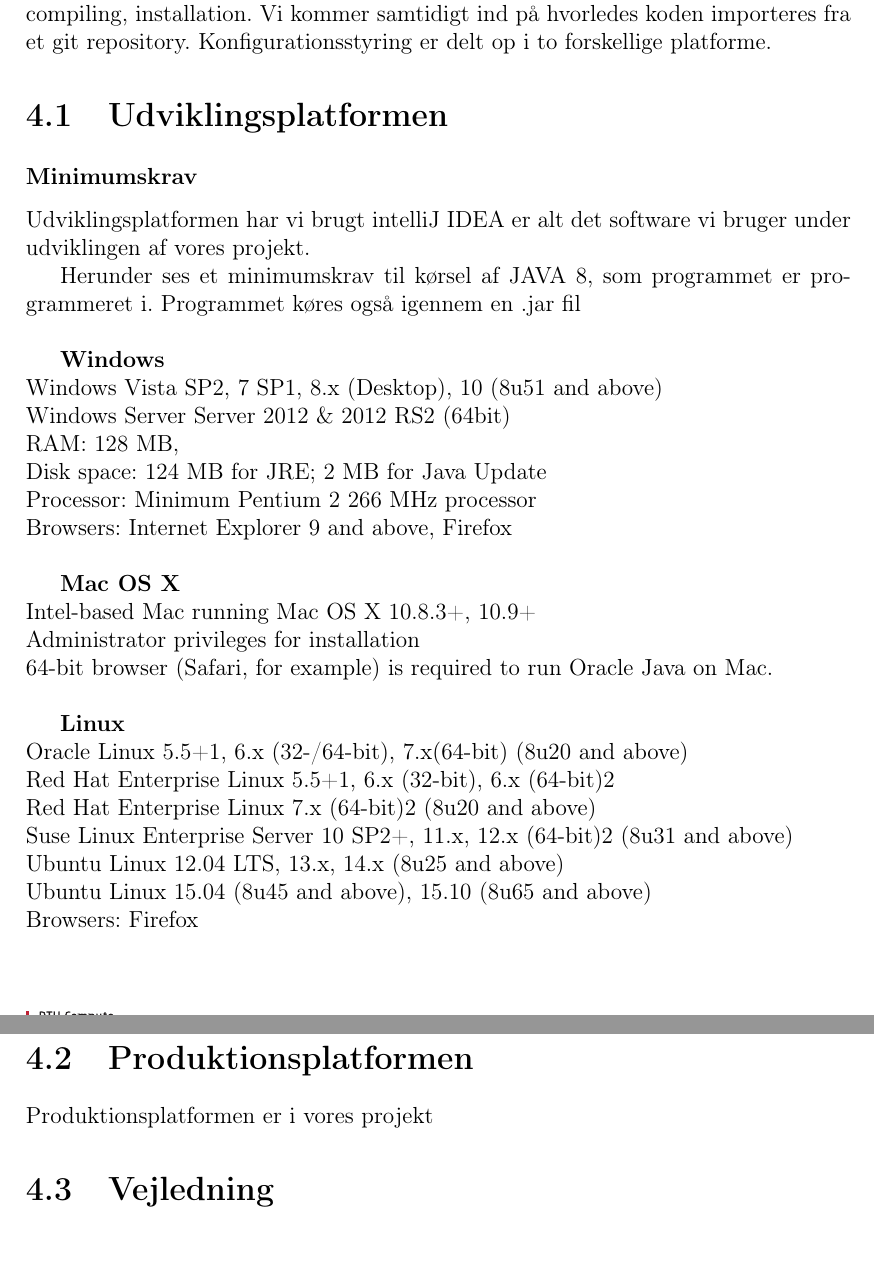
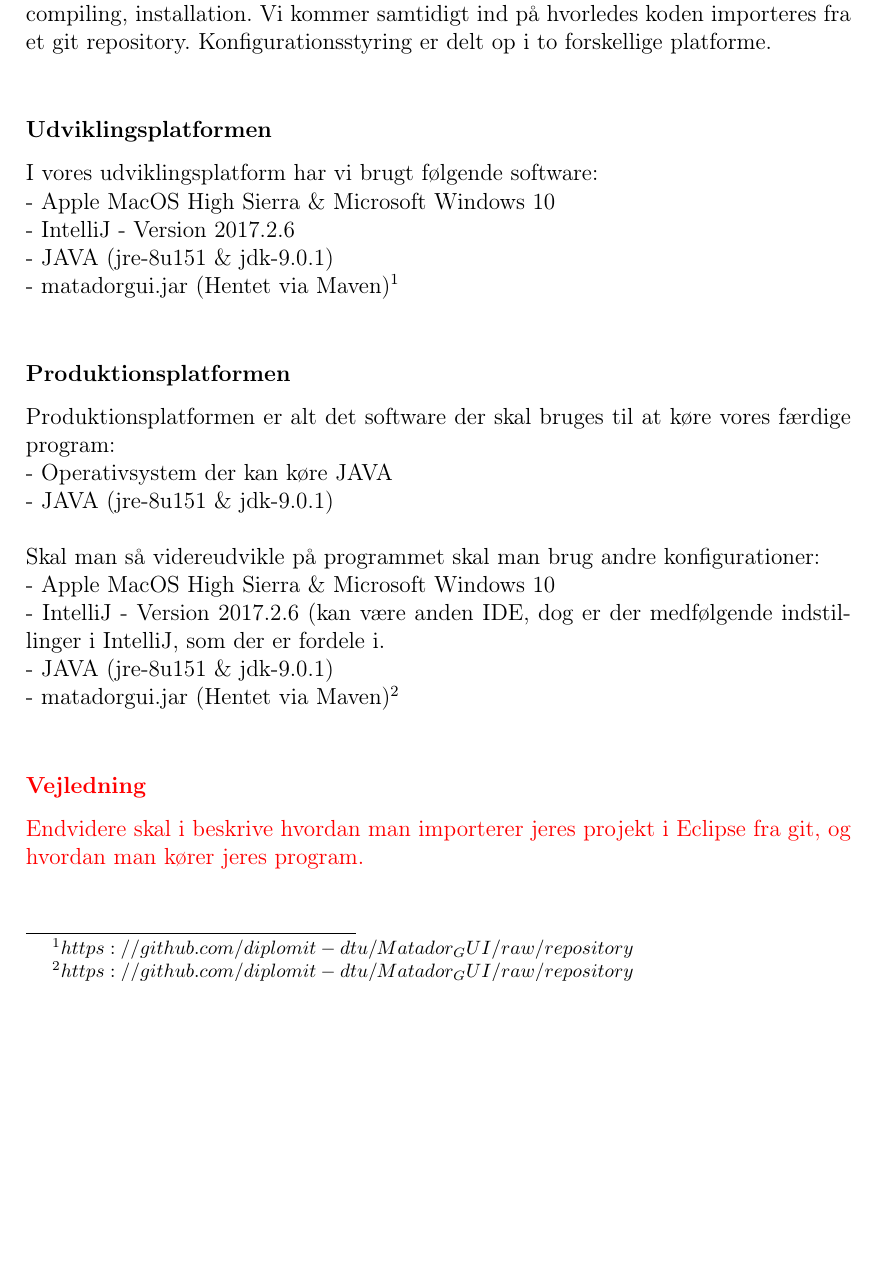
Before and after one commit to group-18/cdio-3-report, a LaTeX document (Project.tex, which reads chapters/Konfiguration.tex): two parts of pages 19 and 20 of 32 before the commit and part of page 19 of 31 after it, the two joined at a grey line, cut so that both start at the same text, the shorter picture padded with empty space. Compiled offline with pdfLaTeX.

Commit message:
Update - Konfiguration.tex

```diff
--- a/chapters/Konfiguration.tex
+++ b/chapters/Konfiguration.tex
@@ -4,40 +4,57 @@ I dette afsnit berører vi konfigurationen af programmet.
 En beskrivelse af de forskellige krav, samt nødvændige programmer for at køre systemet.
 \\Dette inkluderer både kørsel af spillet, men også vedligeholdelse af programmet, med compiling, installation.
 Vi kommer samtidigt ind på hvorledes koden importeres fra et git repository.
-Konfigurationsstyring er delt op i to forskellige platforme.
+Konfigurationsstyring er delt op i to forskellige platforme. \\
 
-\section{Udviklingsplatformen}
+\subsubsection{Udviklingsplatformen}
 
-\subsubsection{Minimumskrav}
+I vores udviklingsplatform har vi brugt følgende software:
 
-Udviklingsplatformen har vi brugt intelliJ  IDEA er alt det software vi bruger under udviklingen af vores projekt.
+\noindent - Apple MacOS High Sierra \& Microsoft Windows 10 \\
+- IntelliJ - Version 2017.2.6 \\
+- JAVA (jre-8u151 \& jdk-9.0.1) \\
+- matadorgui.jar (Hentet via Maven)\footnote{$https://github.com/diplomit-dtu/Matador_GUI/raw/repository$}\\
 
-Herunder ses et minimumskrav til kørsel af JAVA 8, som programmet er programmeret i. Programmet køres også igennem en .jar fil\\
+\subsubsection{Produktionsplatformen}
+Produktionsplatformen er alt det software der skal bruges til at køre vores færdige program:
 
-\textbf{Windows}
-\\Windows Vista SP2, 7 SP1, 8.x (Desktop), 10 (8u51 and above)
-\\Windows Server Server 2012 \& 2012 RS2 (64bit)
-\\RAM: 128 MB,
-\\Disk space: 124 MB for JRE; 2 MB for Java Update
-\\Processor: Minimum Pentium 2 266 MHz processor
-\\Browsers: Internet Explorer 9 and above, Firefox \\
+\noindent - Operativsystem der kan køre JAVA\\
+- JAVA (jre-8u151 \& jdk-9.0.1) \\
 
-\textbf{Mac OS X}
-\\Intel-based Mac running Mac OS X 10.8.3+, 10.9+
-\\Administrator privileges for installation
-\\64-bit browser (Safari, for example) is required to run Oracle Java on Mac. \\
+\noindent Skal man så videreudvikle på programmet skal man brug andre konfigurationer:\\
+\noindent - Apple MacOS High Sierra \& Microsoft Windows 10 \\
+- IntelliJ - Version 2017.2.6 (kan være anden IDE, dog er der medfølgende indstillinger i IntelliJ, som der er fordele i. \\
+- JAVA (jre-8u151 \& jdk-9.0.1) \\
+- matadorgui.jar (Hentet via Maven)\footnote{$https://github.com/diplomit-dtu/Matador_GUI/raw/repository$}\\
 
-\textbf{Linux}
-\\Oracle Linux 5.5+1, 6.x (32-/64-bit), 7.x(64-bit) (8u20 and above)
-\\Red Hat Enterprise Linux 5.5+1, 6.x (32-bit), 6.x (64-bit)2
-\\Red Hat Enterprise Linux 7.x (64-bit)2 (8u20 and above)
-\\Suse Linux Enterprise Server 10 SP2+, 11.x, 12.x (64-bit)2 (8u31 and above)
-\\Ubuntu Linux 12.04 LTS, 13.x, 14.x (8u25 and above)
-\\Ubuntu Linux 15.04 (8u45 and above), 15.10 (8u65 and above)
-\\Browsers: Firefox \\
 
-\section{Produktionsplatformen}
+% \subsubsection{Minimumskrav}
 
-Produktionsplatformen er i vores projekt
+% Udviklingsplatformen har vi brugt intelliJ  IDEA er alt det software vi bruger under udviklingen af vores projekt.
+% Herunder ses et minimumskrav til kørsel af JAVA 8, som programmet er programmeret i. Programmet køres også igennem en .jar fil\\
 
-\section{Vejledning}
+% \textbf{Windows}
+% \\Windows Vista SP2, 7 SP1, 8.x (Desktop), 10 (8u51 and above)
+% \\Windows Server Server 2012 \& 2012 RS2 (64bit)
+% \\RAM: 128 MB,
+% \\Disk space: 124 MB for JRE; 2 MB for Java Update
+% \\Processor: Minimum Pentium 2 266 MHz processor
+% \\Browsers: Internet Explorer 9 and above, Firefox \\
+
+% \textbf{Mac OS X}
+% \\Intel-based Mac running Mac OS X 10.8.3+, 10.9+
+% \\Administrator privileges for installation
+% \\64-bit browser (Safari, for example) is required to run Oracle Java on Mac. \\
+
+% \textbf{Linux}
+% \\Oracle Linux 5.5+1, 6.x (32-/64-bit), 7.x(64-bit) (8u20 and above)
+% \\Red Hat Enterprise Linux 5.5+1, 6.x (32-bit), 6.x (64-bit)2
+% \\Red Hat Enterprise Linux 7.x (64-bit)2 (8u20 and above)
+% \\Suse Linux Enterprise Server 10 SP2+, 11.x, 12.x (64-bit)2 (8u31 and above)
+% \\Ubuntu Linux 12.04 LTS, 13.x, 14.x (8u25 and above)
+% \\Ubuntu Linux 15.04 (8u45 and above), 15.10 (8u65 and above)
+% \\Browsers: Firefox \\
+
+\subsubsection{\textcolor{red}{Vejledning}}
+
+\textcolor{red}{Endvidere skal i beskrive hvordan man importerer jeres projekt i Eclipse fra git, og hvordan man kører jeres program.}
```
